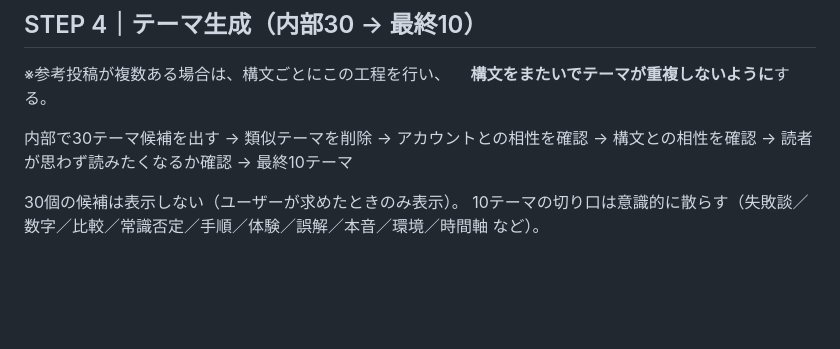
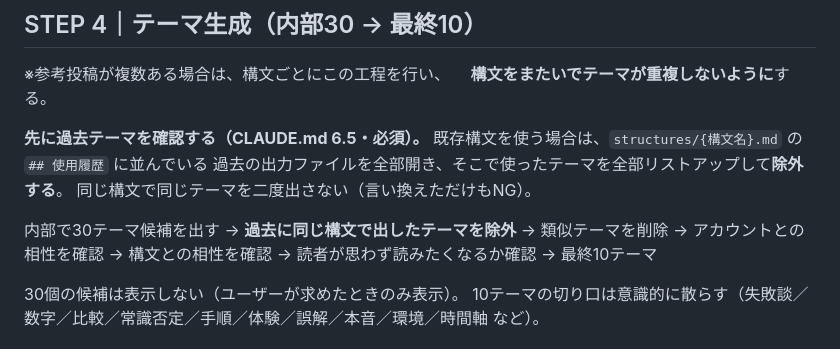
Before and after one commit to junkisoccer123456-dev/X1, a Markdown page: .claude/commands/x-post.md, the part around the change. GitHub-like rendering; blank space fills up the shorter version.

```diff
--- a/.claude/commands/x-post.md
+++ b/.claude/commands/x-post.md
@@ -64,7 +64,13 @@ CLAUDE.md「3. 構文分析のフォーマット」の5項目にまとめる。
 ※参考投稿が複数ある場合は、構文ごとにこの工程を行い、
 　**構文をまたいでテーマが重複しないように**する。
 
+**先に過去テーマを確認する（CLAUDE.md 6.5・必須）。**
+既存構文を使う場合は、`structures/{構文名}.md` の `## 使用履歴` に並んでいる
+過去の出力ファイルを全部開き、そこで使ったテーマを全部リストアップして**除外する**。
+同じ構文で同じテーマを二度出さない（言い換えただけもNG）。
+
 内部で30テーマ候補を出す
+ → **過去に同じ構文で出したテーマを除外**
  → 類似テーマを削除
  → アカウントとの相性を確認
  → 構文との相性を確認
```
Also changed, not shown: x-post-system/CLAUDE.md (+56 -0 lines), 1 other file.
